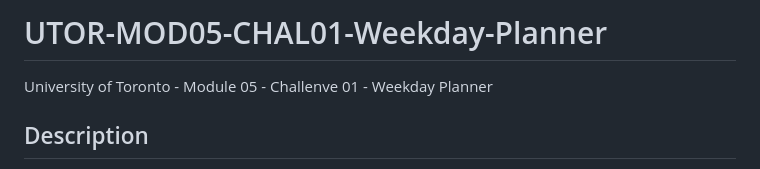
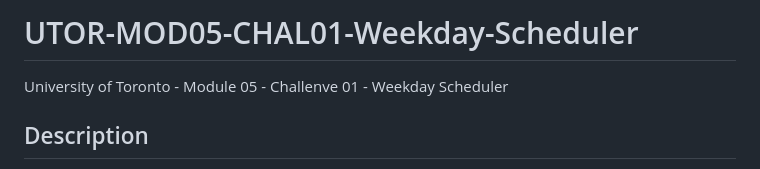
Before and after one commit to ScorpionFiko/UTOR-MOD05-CHAL01-Week-Day-Scheduler, a Markdown page: README.md, the part around the change. Rendered like a GitHub page.

```diff
--- a/README.md
+++ b/README.md
@@ -1,5 +1,5 @@
-# UTOR-MOD05-CHAL01-Weekday-Planner
-University of Toronto - Module 05 - Challenve 01 - Weekday Planner
+# UTOR-MOD05-CHAL01-Weekday-Scheduler
+University of Toronto - Module 05 - Challenve 01 - Weekday Scheduler
 
 ## Description
 
```
